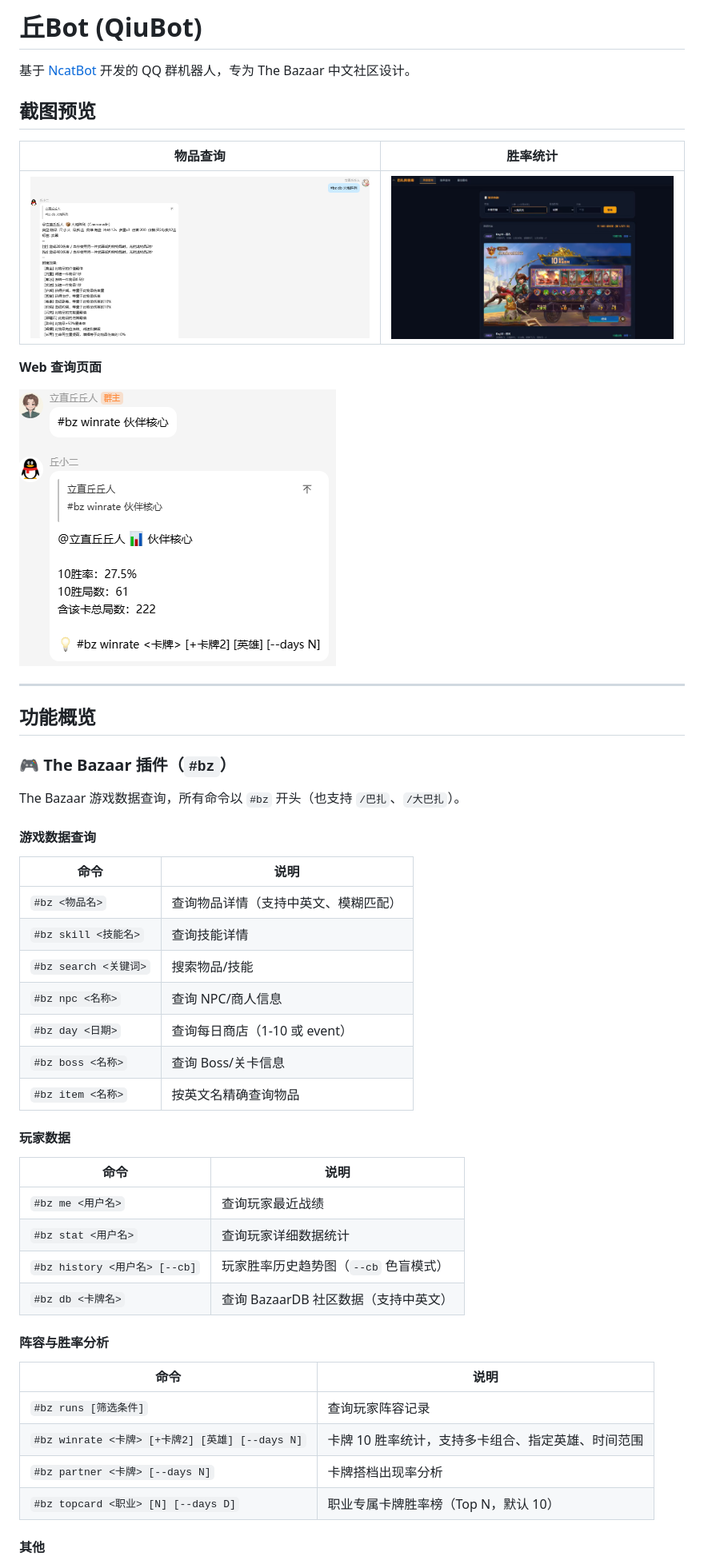
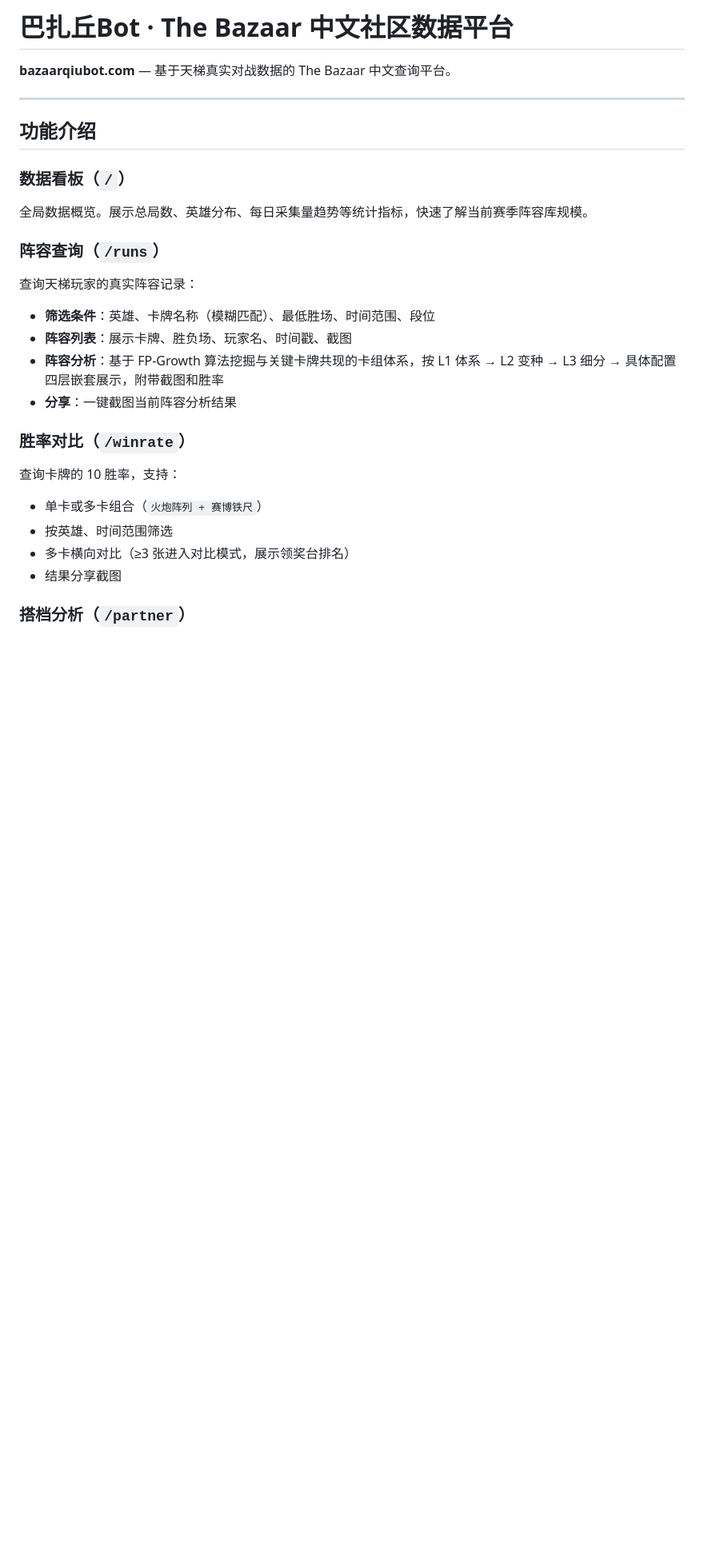
Before and after one commit to CodeHuba/QiuBot, a Markdown page: README.md, the part around one of its changes. Shown at 80% size. Drawn GitHub-style; blank space fills up the shorter version.

Commit message:
docs: 重写 README，聚焦 bazaarqiubot.com 功能介绍和二次开发指南

```diff
--- a/README.md
+++ b/README.md
@@ -1,54 +1,32 @@
-# 丘Bot (QiuBot)
+# 巴扎丘Bot · The Bazaar 中文社区数据平台
 
-基于 [NcatBot](https://docs.ncatbot.xyz/) 开发的 QQ 群机器人，专为 The Bazaar 中文社区设计。
-
-## 截图预览
-
-| 物品查询 | 胜率统计 |
-|---------|---------|
-| ![物品查询](docs/screenshots/item-query.jpg) | ![胜率统计](docs/screenshots/web-ui.jpg) |
-
-**Web 查询页面**
-
-![Web UI](docs/screenshots/winrate.jpg)
+**bazaarqiubot.com** — 基于天梯真实对战数据的 The Bazaar 中文查询平台。
 
 ---
 
-## 功能概览
+## 功能介绍
 
-### 🎮 The Bazaar 插件（`#bz`）
+### 数据看板（`/`）
 
-The Bazaar 游戏数据查询，所有命令以 `#bz` 开头（也支持 `/巴扎`、`/大巴扎`）。
+全局数据概览。展示总局数、英雄分布、每日采集量趋势等统计指标，快速了解当前赛季阵容库规模。
 
-#### 游戏数据查询
+### 阵容查询（`/runs`）
 
-| 命令 | 说明 |
-|------|------|
-| `#bz <物品名>` | 查询物品详情（支持中英文、模糊匹配） |
-| `#bz skill <技能名>` | 查询技能详情 |
-| `#bz search <关键词>` | 搜索物品/技能 |
-| `#bz npc <名称>` | 查询 NPC/商人信息 |
-| `#bz day <日期>` | 查询每日商店（1-10 或 event） |
-| `#bz boss <名称>` | 查询 Boss/关卡信息 |
-| `#bz item <名称>` | 按英文名精确查询物品 |
+查询天梯玩家的真实阵容记录：
 
-#### 玩家数据
+- **筛选条件**：英雄、卡牌名称（模糊匹配）、最低胜场、时间范围、段位
+- **阵容列表**：展示卡牌、胜负场、玩家名、时间戳、截图
+- **阵容分析**：基于 FP-Growth 算法挖掘与关键卡牌共现的卡组体系，按 L1 体系 → L2 变种 → L3 细分 → 具体配置四层嵌套展示，附带截图和胜率
+- **分享**：一键截图当前阵容分析结果
 
-| 命令 | 说明 |
-|------|------|
-| `#bz me <用户名>` | 查询玩家最近战绩 |
-| `#bz stat <用户名>` | 查询玩家详细数据统计 |
-| `#bz history <用户名> [--cb]` | 玩家胜率历史趋势图（`--cb` 色盲模式） |
-| `#bz db <卡牌名>` | 查询 BazaarDB 社区数据（支持中英文） |
+### 胜率对比（`/winrate`）
 
-#### 阵容与胜率分析
+查询卡牌的 10 胜率，支持：
 
-| 命令 | 说明 |
-|------|------|
-| `#bz runs [筛选条件]` | 查询玩家阵容记录 |
-| `#bz winrate <卡牌> [+卡牌2] [英雄] [--days N]` | 卡牌 10 胜率统计，支持多卡组合、指定英雄、时间范围 |
-| `#bz partner <卡牌> [--days N]` | 卡牌搭档出现率分析 |
-| `#bz topcard <职业> [N] [--days D]` | 职业专属卡牌胜率榜（Top N，默认 10） |
+- 单卡或多卡组合（`火炮阵列 + 赛博铁尺`）
+- 按英雄、时间范围筛选
+- 多卡横向对比（≥3 张进入对比模式，展示领奖台排名）
+- 结果分享截图
 
-#### 其他
+### 搭档分析（`/partner`）
 
```
Also changed, not shown: other parts of README.md (+153 -131 lines).
